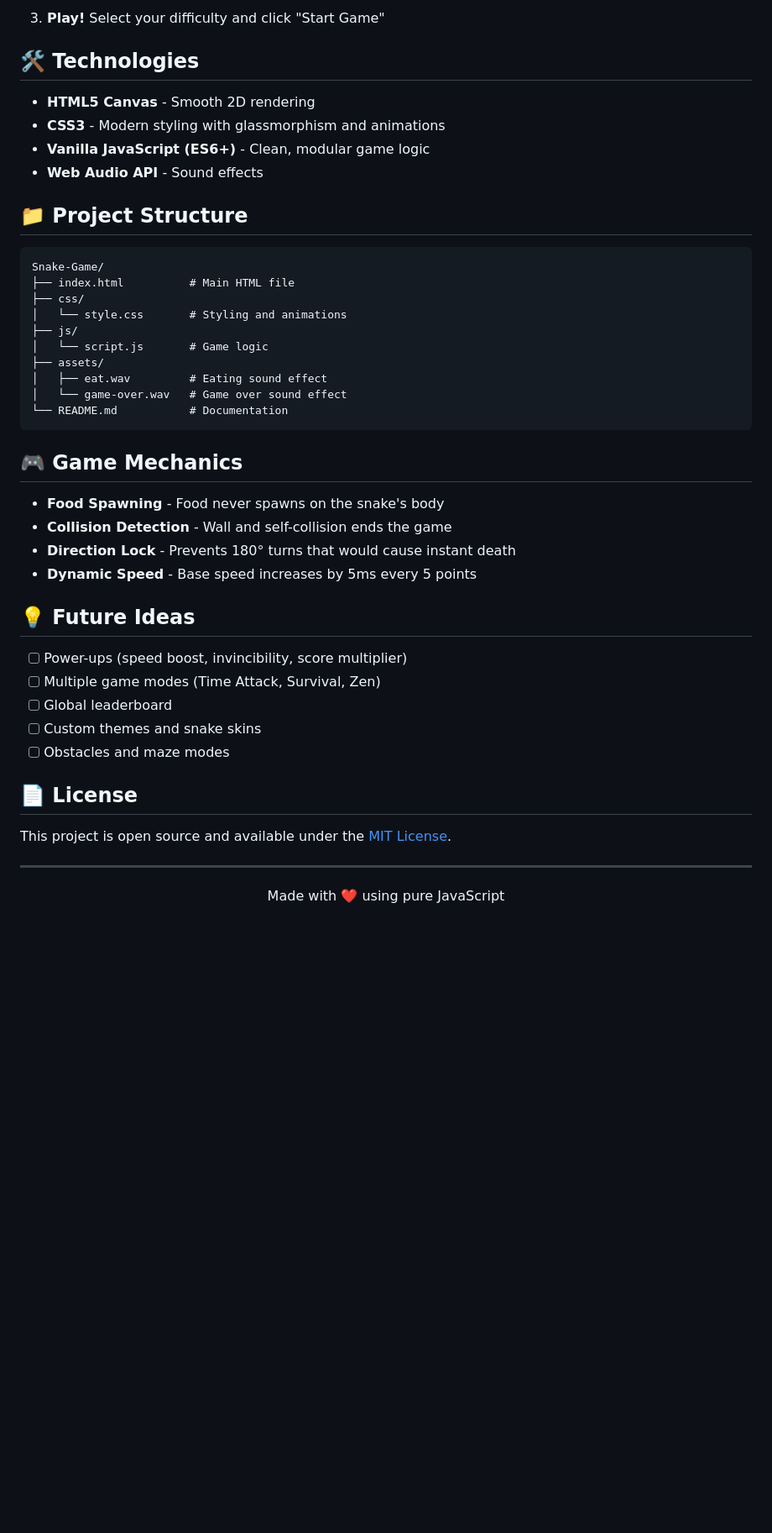
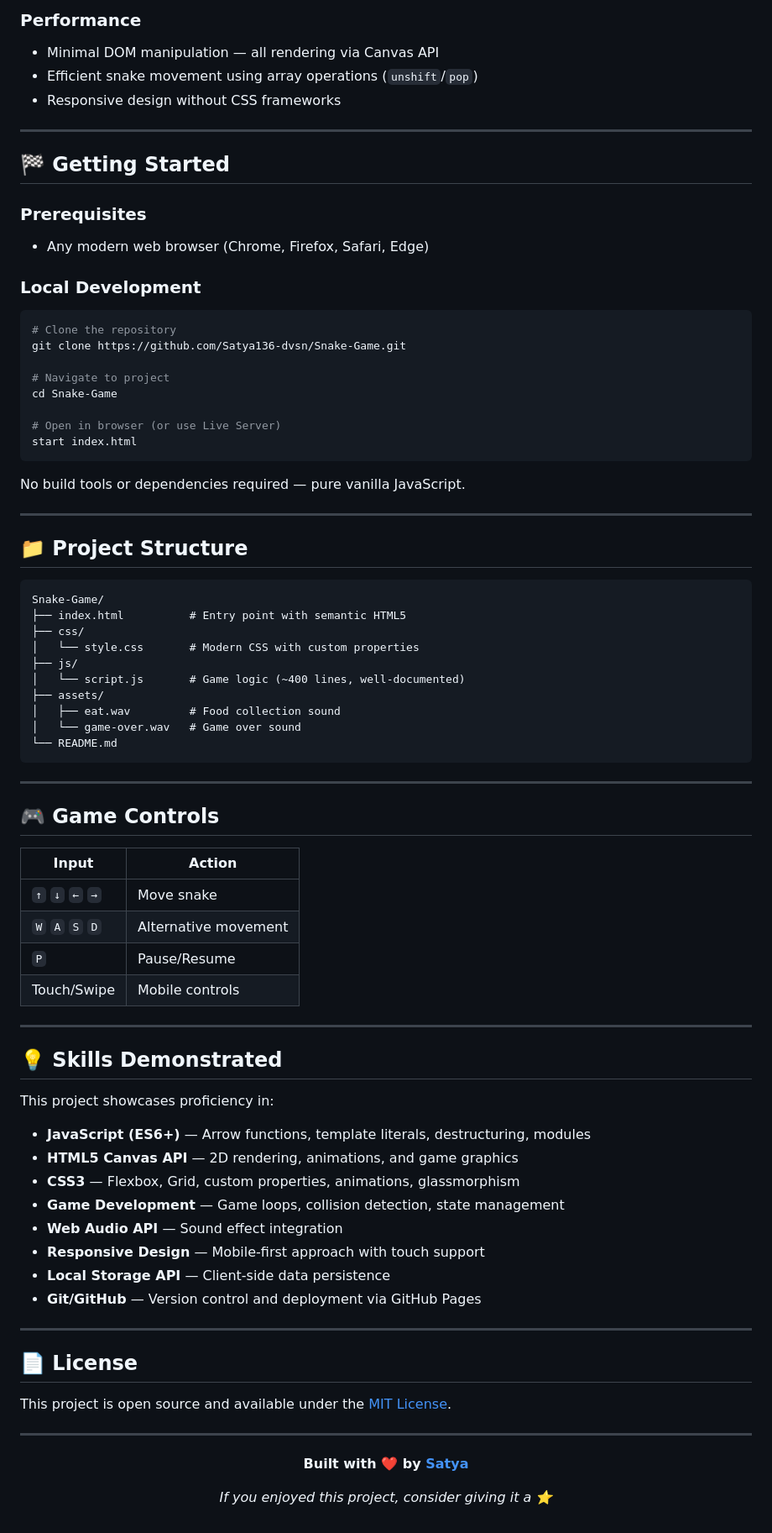
Before and after one commit to Satya136-dvsn/Snake-Game, a Markdown page: README.md, the part around one of its changes. Shown at 84% size. Drawn GitHub-style; blank space fills up the shorter version.

Commit message:
Professional README for recruiters - highlights technical skills and architecture

````diff
--- a/README.md
+++ b/README.md
@@ -50,42 +85,77 @@ A modern, visually stunning implementation of the classic Snake game built with
 
-3. **Play!** Select your difficulty and click "Start Game"
+### Performance
 
-## 🛠️ Technologies
+- Minimal DOM manipulation — all rendering via Canvas API
+- Efficient snake movement using array operations (`unshift`/`pop`)
+- Responsive design without CSS frameworks
 
-- **HTML5 Canvas** - Smooth 2D rendering
-- **CSS3** - Modern styling with glassmorphism and animations
-- **Vanilla JavaScript (ES6+)** - Clean, modular game logic
-- **Web Audio API** - Sound effects
+---
+
+## 🏁 Getting Started
+
+### Prerequisites
+
+- Any modern web browser (Chrome, Firefox, Safari, Edge)
+
+### Local Development
+
+```bash
+# Clone the repository
+git clone https://github.com/Satya136-dvsn/Snake-Game.git
+
+# Navigate to project
+cd Snake-Game
+
+# Open in browser (or use Live Server)
+start index.html
+```
+
+No build tools or dependencies required — pure vanilla JavaScript.
+
+---
 
 ## 📁 Project Structure
 
 ```
 Snake-Game/
-├── index.html          # Main HTML file
+├── index.html          # Entry point with semantic HTML5
 ├── css/
-│   └── style.css       # Styling and animations
+│   └── style.css       # Modern CSS with custom properties
 ├── js/
-│   └── script.js       # Game logic
+│   └── script.js       # Game logic (~400 lines, well-documented)
 ├── assets/
-│   ├── eat.wav         # Eating sound effect
-│   └── game-over.wav   # Game over sound effect
-└── README.md           # Documentation
+│   ├── eat.wav         # Food collection sound
+│   └── game-over.wav   # Game over sound
+└── README.md
 ```
 
-## 🎮 Game Mechanics
+---
 
-- **Food Spawning** - Food never spawns on the snake's body
-- **Collision Detection** - Wall and self-collision ends the game
-- **Direction Lock** - Prevents 180° turns that would cause instant death
-- **Dynamic Speed** - Base speed increases by 5ms every 5 points
+## 🎮 Game Controls
 
-## 💡 Future Ideas
+| Input | Action |
+|-------|--------|
+| `↑` `↓` `←` `→` | Move snake |
+| `W` `A` `S` `D` | Alternative movement |
+| `P` | Pause/Resume |
+| Touch/Swipe | Mobile controls |
 
-- [ ] Power-ups (speed boost, invincibility, score multiplier)
-- [ ] Multiple game modes (Time Attack, Survival, Zen)
-- [ ] Global leaderboard
-- [ ] Custom themes and snake skins
-- [ ] Obstacles and maze modes
+---
+
+## 💡 Skills Demonstrated
+
+This project showcases proficiency in:
+
+- **JavaScript (ES6+)** — Arrow functions, template literals, destructuring, modules
+- **HTML5 Canvas API** — 2D rendering, animations, and game graphics
+- **CSS3** — Flexbox, Grid, custom properties, animations, glassmorphism
+- **Game Development** — Game loops, collision detection, state management
+- **Web Audio API** — Sound effect integration
+- **Responsive Design** — Mobile-first approach with touch support
+- **Local Storage API** — Client-side data persistence
+- **Git/GitHub** — Version control and deployment via GitHub Pages
+
+---
 
 ## 📄 License
 
@@ -93,4 +163,10 @@ This project is open source and available under the [MIT License](LICENSE).
 
 ---
 
-<p align="center">Made with ❤️ using pure JavaScript</p>
+<div align="center">
+
+**Built with ❤️ by [Satya](https://github.com/Satya136-dvsn)**
+
+*If you enjoyed this project, consider giving it a ⭐*
+
+</div>
````
Also changed, not shown: other parts of README.md (+68 -33 lines).
